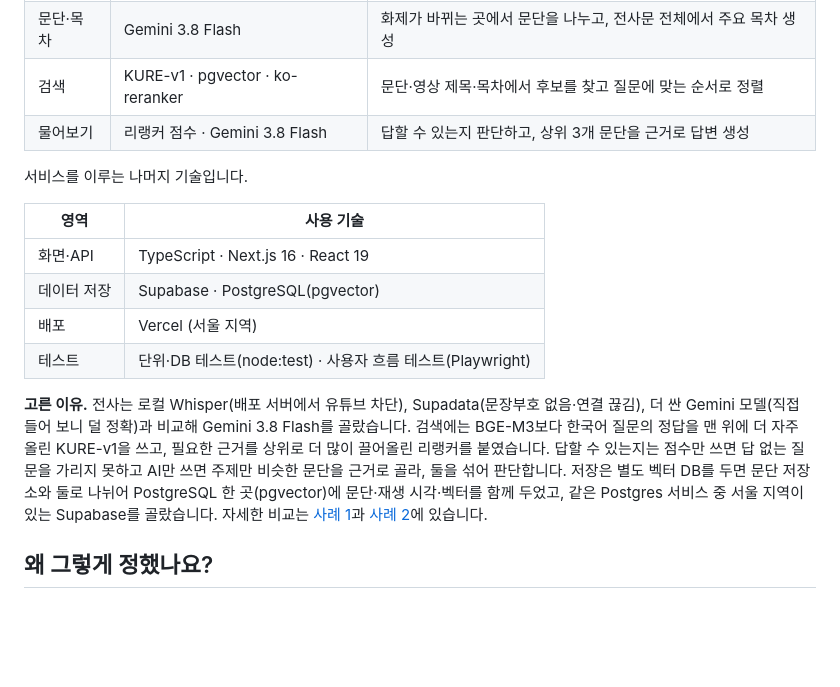
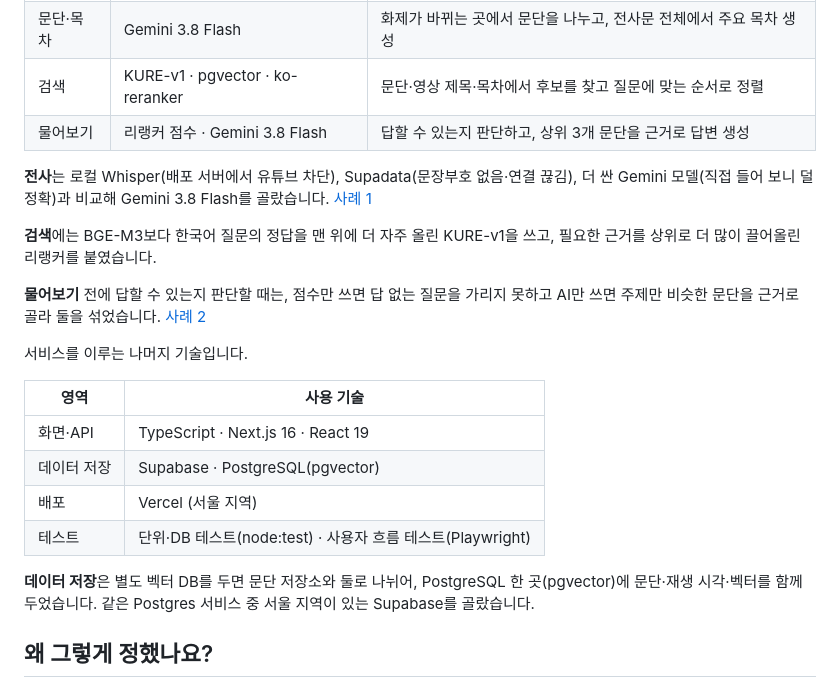
Before and after one commit to 7inug1/digestube, a Markdown page: README.md, the part around the change. GitHub-like rendering; blank space fills up the shorter version.

Commit message:
docs: 기술 선택 이유를 표마다 맥락별 문단으로 분리
문제
- 이유 문단이 두 번째 표 아래 한 덩어리로 있어, 첫 번째 표 항목의 이유가 없는 것처럼 보임

변경
- 전사·검색·물어보기 이유를 첫 번째 표 아래 세 문단으로, 데이터 저장 이유를 두 번째 표 아래로 이동

```diff
--- a/README.md
+++ b/README.md
@@ -76,6 +76,12 @@ flowchart LR
 | 검색 | KURE-v1 · pgvector · ko-reranker | 문단·영상 제목·목차에서 후보를 찾고 질문에 맞는 순서로 정렬 |
 | 물어보기 | 리랭커 점수 · Gemini 3.8 Flash | 답할 수 있는지 판단하고, 상위 3개 문단을 근거로 답변 생성 |
 
+**전사**는 로컬 Whisper(배포 서버에서 유튜브 차단), Supadata(문장부호 없음·연결 끊김), 더 싼 Gemini 모델(직접 들어 보니 덜 정확)과 비교해 Gemini 3.8 Flash를 골랐습니다. [사례 1](#1-gemini-전사문-문장부호와-재생-시각이-맞는-전사문-만들기)
+
+**검색**에는 BGE-M3보다 한국어 질문의 정답을 맨 위에 더 자주 올린 KURE-v1을 쓰고, 필요한 근거를 상위로 더 많이 끌어올린 리랭커를 붙였습니다.
+
+**물어보기** 전에 답할 수 있는지 판단할 때는, 점수만 쓰면 답 없는 질문을 가리지 못하고 AI만 쓰면 주제만 비슷한 문단을 근거로 골라 둘을 섞었습니다. [사례 2](#2-검색과-답변-찾은-문단에-실제-답이-있는지-확인하기)
+
 서비스를 이루는 나머지 기술입니다.
 
 | 영역 | 사용 기술 |
@@ -85,7 +91,7 @@ flowchart LR
 | 배포 | Vercel (서울 지역) |
 | 테스트 | 단위·DB 테스트(node:test) · 사용자 흐름 테스트(Playwright) |
 
-**고른 이유.** 전사는 로컬 Whisper(배포 서버에서 유튜브 차단), Supadata(문장부호 없음·연결 끊김), 더 싼 Gemini 모델(직접 들어 보니 덜 정확)과 비교해 Gemini 3.8 Flash를 골랐습니다. 검색에는 BGE-M3보다 한국어 질문의 정답을 맨 위에 더 자주 올린 KURE-v1을 쓰고, 필요한 근거를 상위로 더 많이 끌어올린 리랭커를 붙였습니다. 답할 수 있는지는 점수만 쓰면 답 없는 질문을 가리지 못하고 AI만 쓰면 주제만 비슷한 문단을 근거로 골라, 둘을 섞어 판단합니다. 저장은 별도 벡터 DB를 두면 문단 저장소와 둘로 나뉘어 PostgreSQL 한 곳(pgvector)에 문단·재생 시각·벡터를 함께 두었고, 같은 Postgres 서비스 중 서울 지역이 있는 Supabase를 골랐습니다. 자세한 비교는 [사례 1](#1-gemini-전사문-문장부호와-재생-시각이-맞는-전사문-만들기)과 [사례 2](#2-검색과-답변-찾은-문단에-실제-답이-있는지-확인하기)에 있습니다.
+**데이터 저장**은 별도 벡터 DB를 두면 문단 저장소와 둘로 나뉘어, PostgreSQL 한 곳(pgvector)에 문단·재생 시각·벡터를 함께 두었습니다. 같은 Postgres 서비스 중 서울 지역이 있는 Supabase를 골랐습니다.
 
 ## 왜 그렇게 정했나요?
 
```
